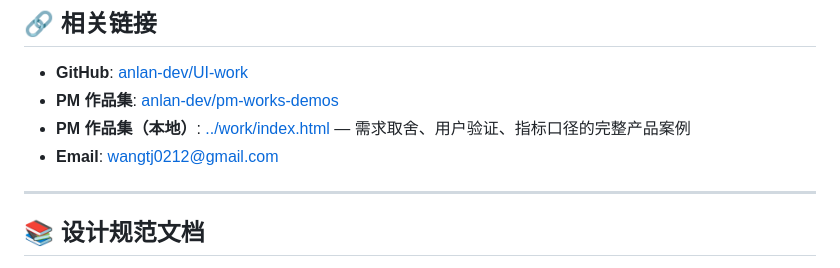
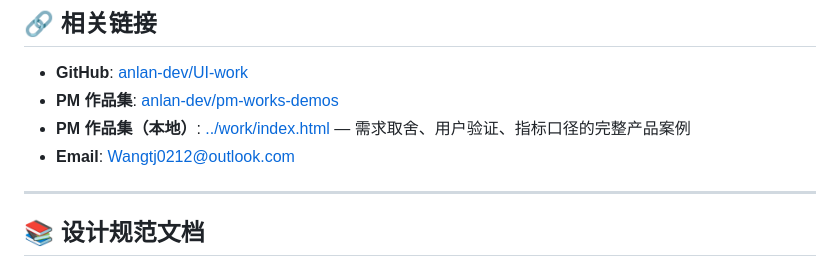
Before and after one commit to anlan-dev/UI-work, a Markdown page: README.md, the part around the change. Rendered like a GitHub page.

Commit message:
fix: 修正邮箱为outlook

```diff
--- a/README.md
+++ b/README.md
@@ -99,7 +99,7 @@ cd UI-work
 - **GitHub**: [anlan-dev/UI-work](https://github.com/anlan-dev/UI-work)
 - **PM 作品集**: [anlan-dev/pm-works-demos](https://github.com/anlan-dev/pm-works-demos)
 - **PM 作品集（本地）**: [../work/index.html](../work/index.html) — 需求取舍、用户验证、指标口径的完整产品案例
-- **Email**: wangtj0212@gmail.com
+- **Email**: Wangtj0212@outlook.com
 
 ---
 
```
